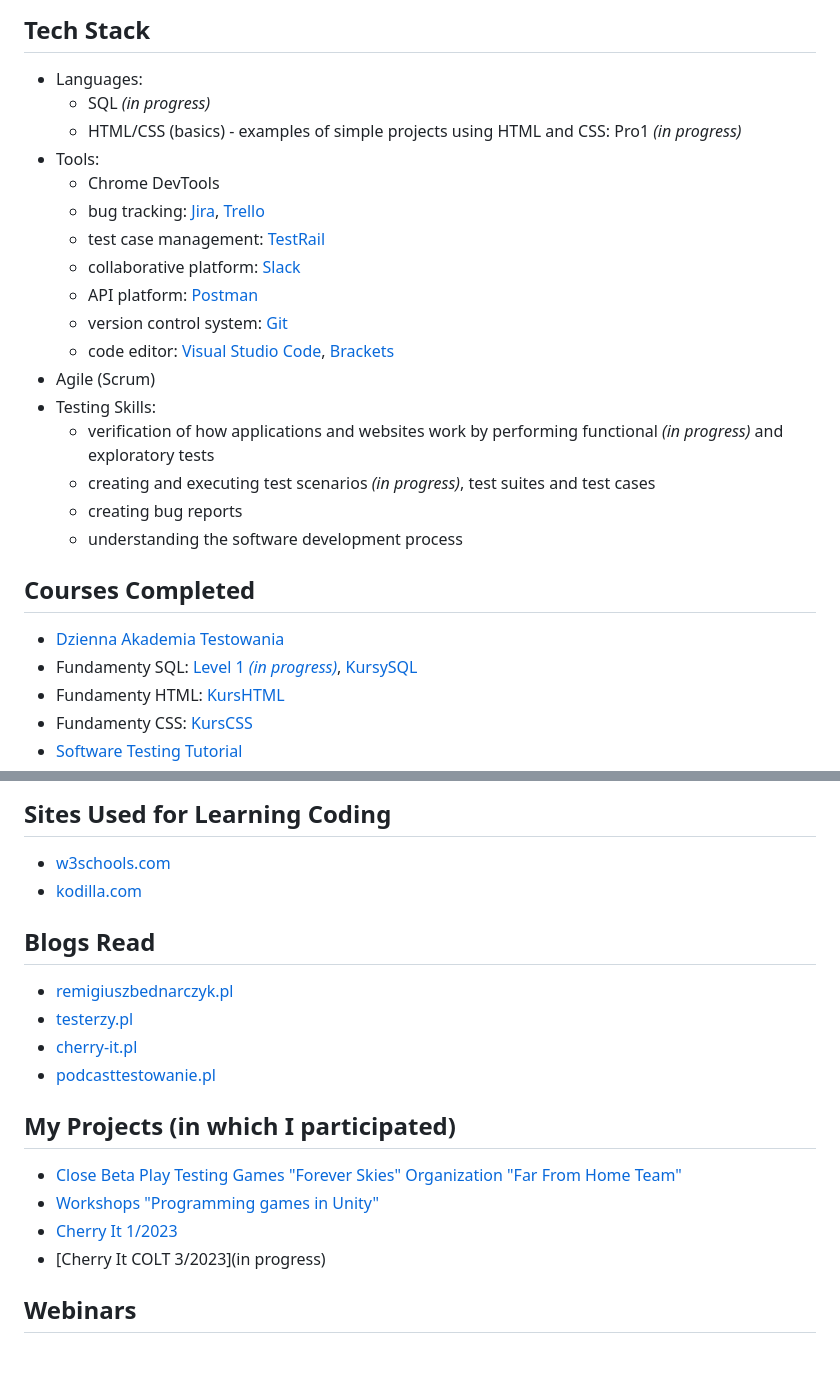
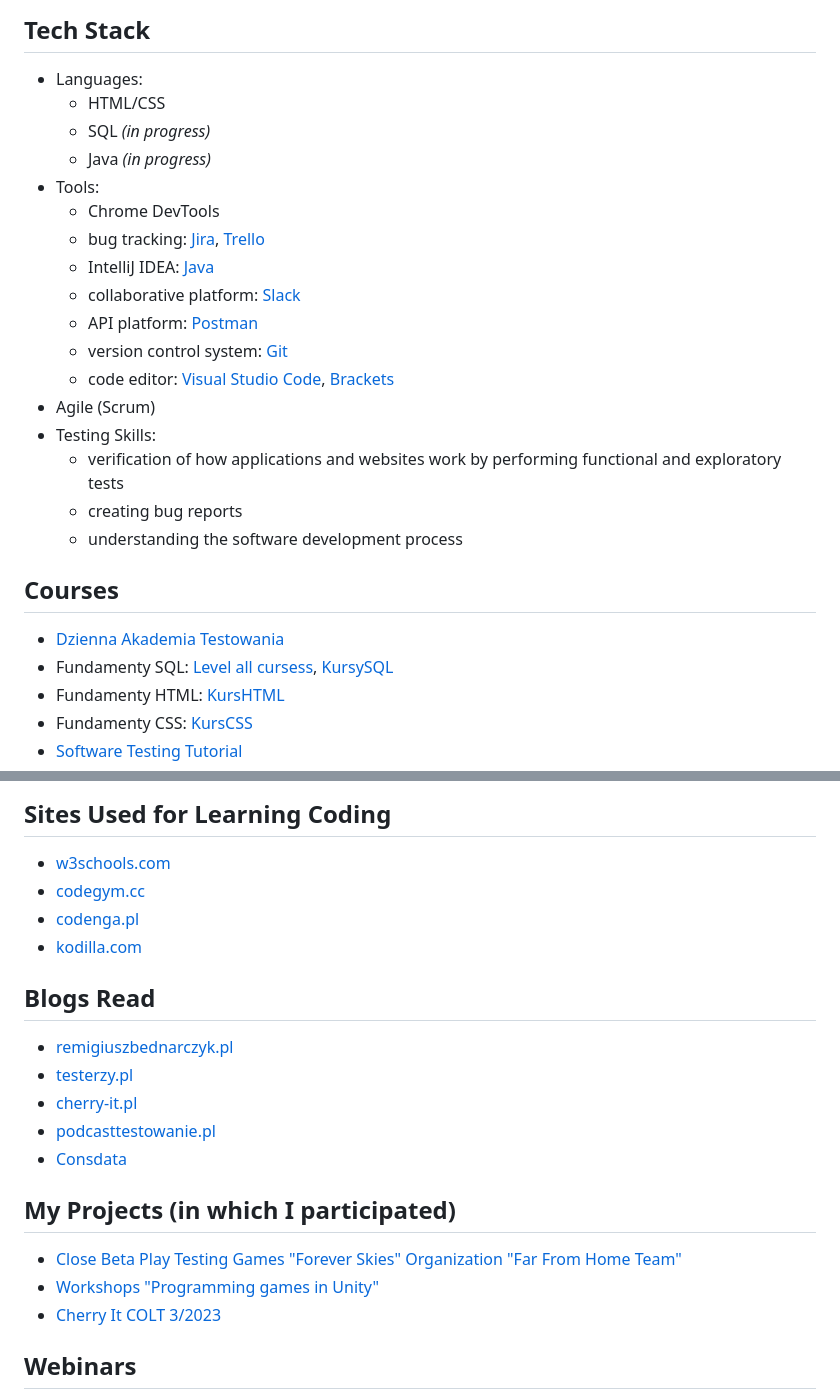
Before and after one commit to GPDragonGP/ImMariuszC.github.io, a Markdown page: README.md, 2 parts joined by grey strips. Rendered like a GitHub page; blank space fills up the shorter version.

Commit message:
Update README.md
Uppload skills or per mmountch

```diff
--- a/README.md
+++ b/README.md
@@ -34,26 +34,26 @@
 
 ## **Tech Stack**
 + Languages:
+  + HTML/CSS
   + SQL *(in progress)*
-  + HTML/CSS (basics) - examples of simple projects using HTML and CSS: Pro1 *(in progress)*
+  + Java *(in progress)*
 + Tools:
   + Chrome DevTools
   + bug tracking: [Jira](https://www.atlassian.com/pl/software/jira), [Trello](https://trello.com/pl)
-  + test case management: [TestRail](https://www.gurock.com/testrail)
+  + IntelliJ IDEA: [Java](https://www.jetbrains.com/idea/)
   + collaborative platform: [Slack](https://slack.com)
   + API platform: [Postman](https://www.postman.com)
   + version control system: [Git](https://git-scm.com)
   + code editor: [Visual Studio Code](https://code.visualstudio.com), [Brackets](https://brackets.io)
 + Agile (Scrum)
 + Testing Skills:
-  + verification of how applications and websites work by performing functional *(in progress)* and exploratory tests
-  + creating and executing test scenarios *(in progress)*, test suites and test cases
+  + verification of how applications and websites work by performing functional and exploratory tests
   + creating bug reports
   + understanding the software development process
 
-## **Courses Completed**
+## **Courses**
 + [Dzienna Akademia Testowania](https://testuj.pl/course/package/attachment/6399ccbaea37e081145618.pdf)
-+ Fundamenty SQL: [Level 1 *(in progress)*](https://codenga.pl/products/fundamenty_sql_level_1), [KursySQL](https://www.kursysql.pl/szkolenie-sql-w-120-minut/)
++ Fundamenty SQL: [Level all cursess](https://codenga.pl/products/fundamenty_sql_level_1), [KursySQL](https://www.kursysql.pl/szkolenie-sql-w-120-minut/)
 + Fundamenty HTML: [KursHTML](https://www.kurshtml.edu.pl/html/wstep,zielony.html)
 + Fundamenty CSS: [KursCSS](https://www.kurshtml.edu.pl/css/wstep,zielony.html)
 + [Software Testing Tutorial](https://www.guru99.com/software-testing.html)
@@ -66,6 +67,8 @@
 
 ## **Sites Used for Learning Coding**
 + [w3schools.com](https://www.w3schools.com)
++ [codegym.cc](https://codegym.cc)
++ [codenga.pl](https://codenga.pl/products)
 + [kodilla.com](https://kodilla.com/pl/wyzwanie-it-zrob-strone-www)
 
 ## **Blogs Read**
@@ -73,12 +76,12 @@
 + [testerzy.pl](https://testerzy.pl)
 + [cherry-it.pl](http://cherry-it.pl)
 + [podcasttestowanie.pl](https://podcasttestowanie.pl)
++ [Consdata](https://consdata.com/pl/)
 
 ## **My Projects (in which I participated)**
 + [Close Beta Play Testing Games "Forever Skies" Organization "Far From Home Team"](https://store.steampowered.com/app/1641960/Forever_Skies/)
 + [Workshops "Programming games in Unity"](https://prnt.sc/thhaT2RhSEYm)
-+ [Cherry It 1/2023]()
-+ [Cherry It COLT 3/2023](in progress)
++ [Cherry It COLT 3/2023](http://cherry-it.pl)
 
 ## **Webinars**
 + [Webinar: Jak zostać Junior Testerem Oprogramowania?](https://www.youtube.com/watch?v=wbj9ACcL7Ts)
```
Also changed, not shown: other parts of README.md (+2 -0 lines).
